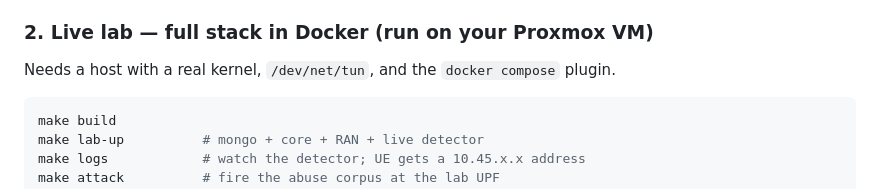
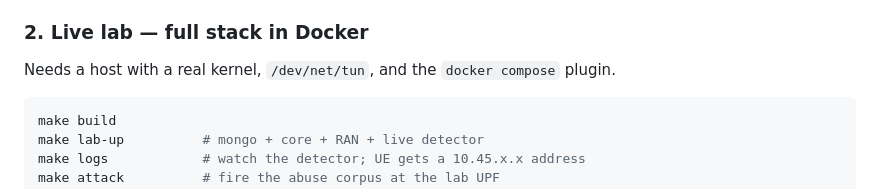
Before and after one commit to kobbycyber/gtp-abuse-detector, a Markdown page: README.md, the part around the change. GitHub-like rendering.

Commit message:
Update live lab section in README
Removed 'run on your Proxmox VM' from the live lab section.

```diff
--- a/README.md
+++ b/README.md
@@ -44,7 +44,7 @@ quantified), a **false-positive ablation** tracing every residual FP to a
 single mitigated cause, and an **evasion suite** documenting the detector's
 blind spots explicitly. See `eval/RESULTS.md`.
 
-### 2. Live lab — full stack in Docker (run on your Proxmox VM)
+### 2. Live lab — full stack in Docker
 
 Needs a host with a real kernel, `/dev/net/tun`, and the `docker compose` plugin.
 
```
